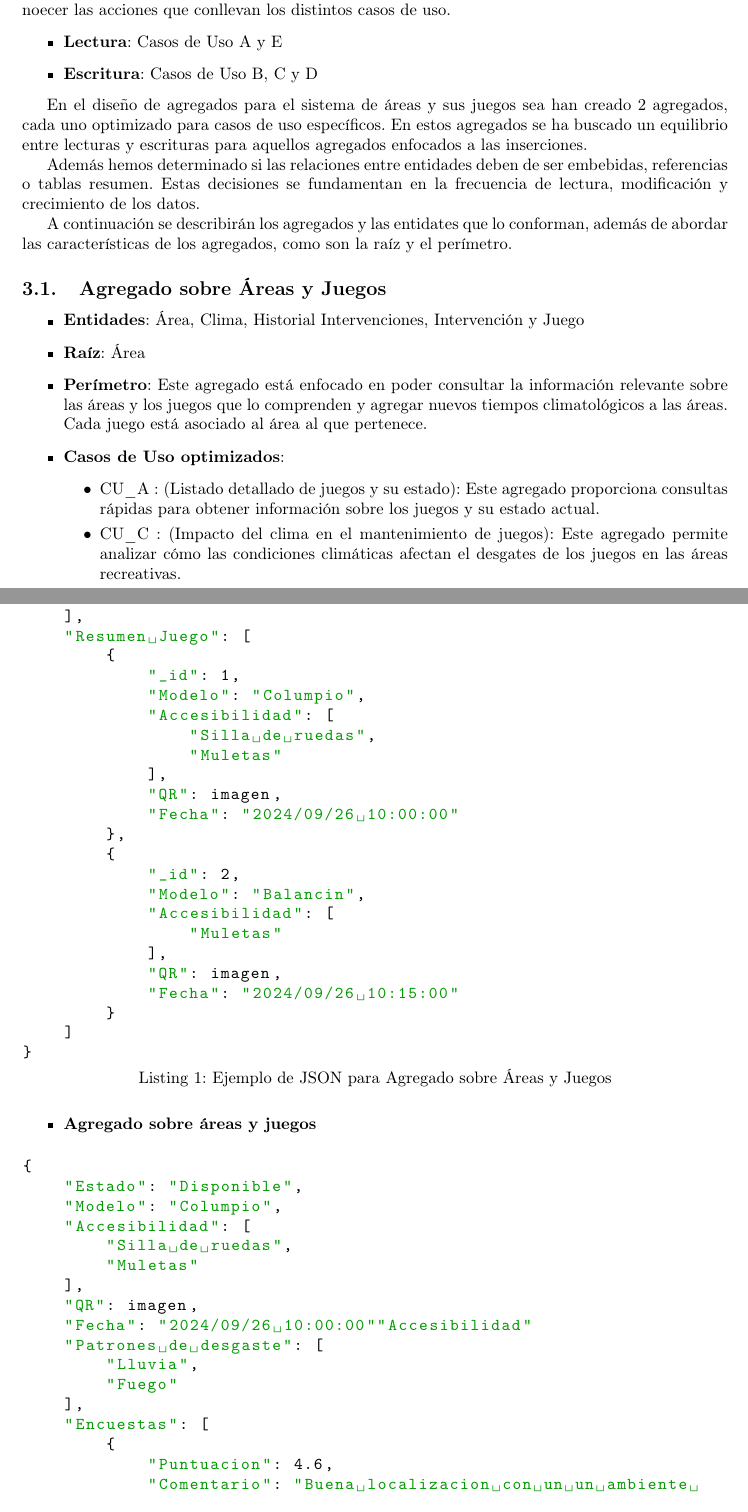
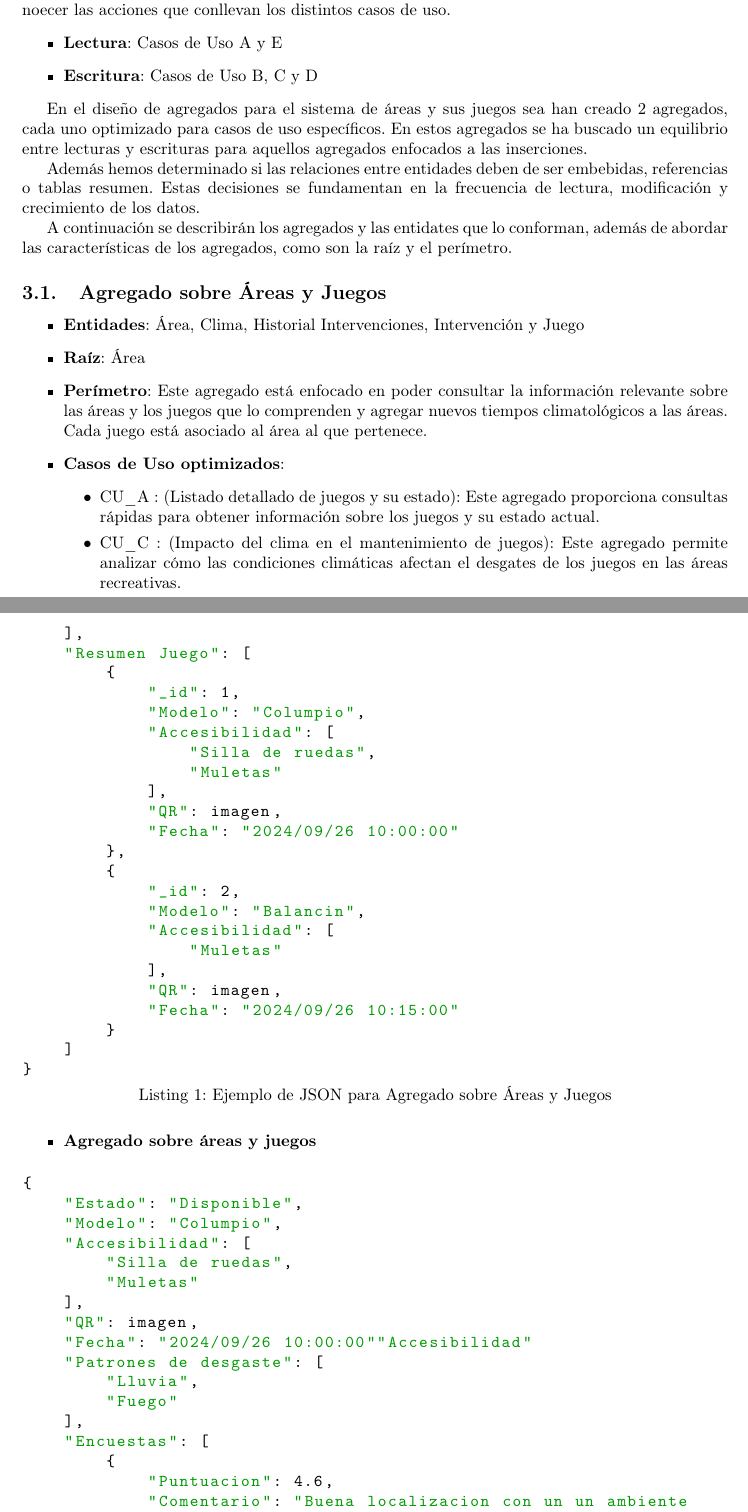
Before and after one commit to CLopMan/ArquitecturaDatos, a LaTeX document (entregable1/memoria.tex): two parts of pages 6 and 8 of 10 before the commit and two parts of pages 7 and 9 of 11 after it, joined at a grey line, cut so that both start at the same text. Compiled offline with pdfLaTeX.

Commit message:
listings chulos

```diff
--- a/entregable1/memoria.tex
+++ b/entregable1/memoria.tex
@@ -11,10 +11,7 @@
 
 % style for listings (código)
 \lstdefinestyle{mystyle} {
-    commentstyle=\color{gray},
-    keywordstyle=\color{blue},
-    numberstyle=\color{yellow},
-    stringstyle=\color{brown},
+    stringstyle=\color{miverde},
     breaklines=true,
     breakatwhitespace=false,
     captionpos=b,
@@ -22,6 +19,7 @@
     numbers=none,
     numbersep=5pt,
     showspaces=false,
+    showstringspaces=false,
     showtabs=false,
     tabsize=2
 }
@@ -181,7 +180,7 @@ Para poder visualizar de una manera más práctica los agregados, a continuació
 \begin{itemize}
     \item \textbf{Agregado sobre áreas y juegos}
 \end{itemize}
-\begin{lstlisting}[caption=Ejemplo de JSON para Agregado sobre Áreas y Juegos, language=C, stringstyle=\color{miverde}]
+\begin{lstlisting}[caption=Ejemplo de JSON para Agregado sobre Áreas y Juegos, language=C]
 {
     "Coordenadas": "36 30 10.0 N 6 16 30.0 W",
     "Tipo": "Parque infantil",
```
Also changed, not shown: entregable1/memoria.tex (5 more changed lines).
